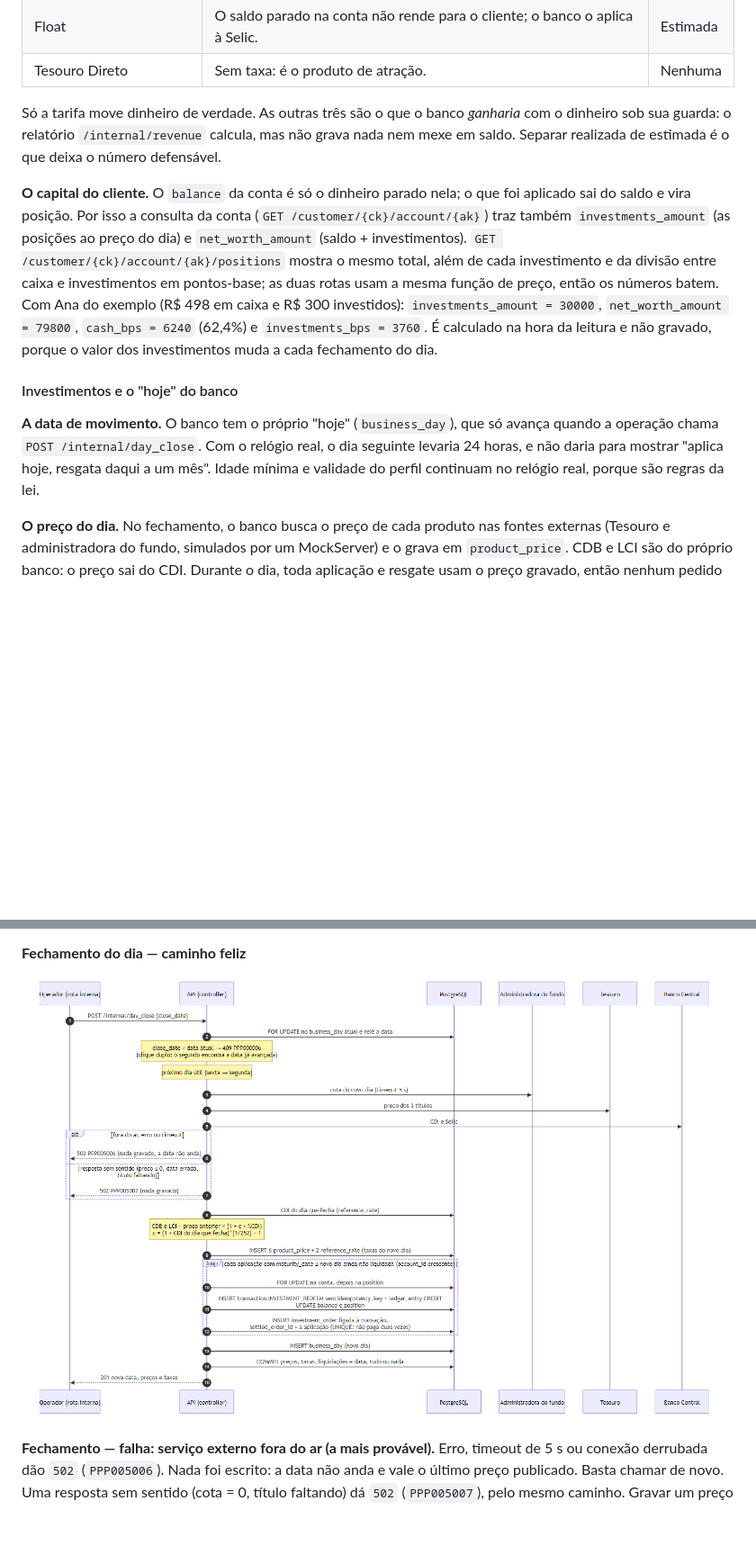
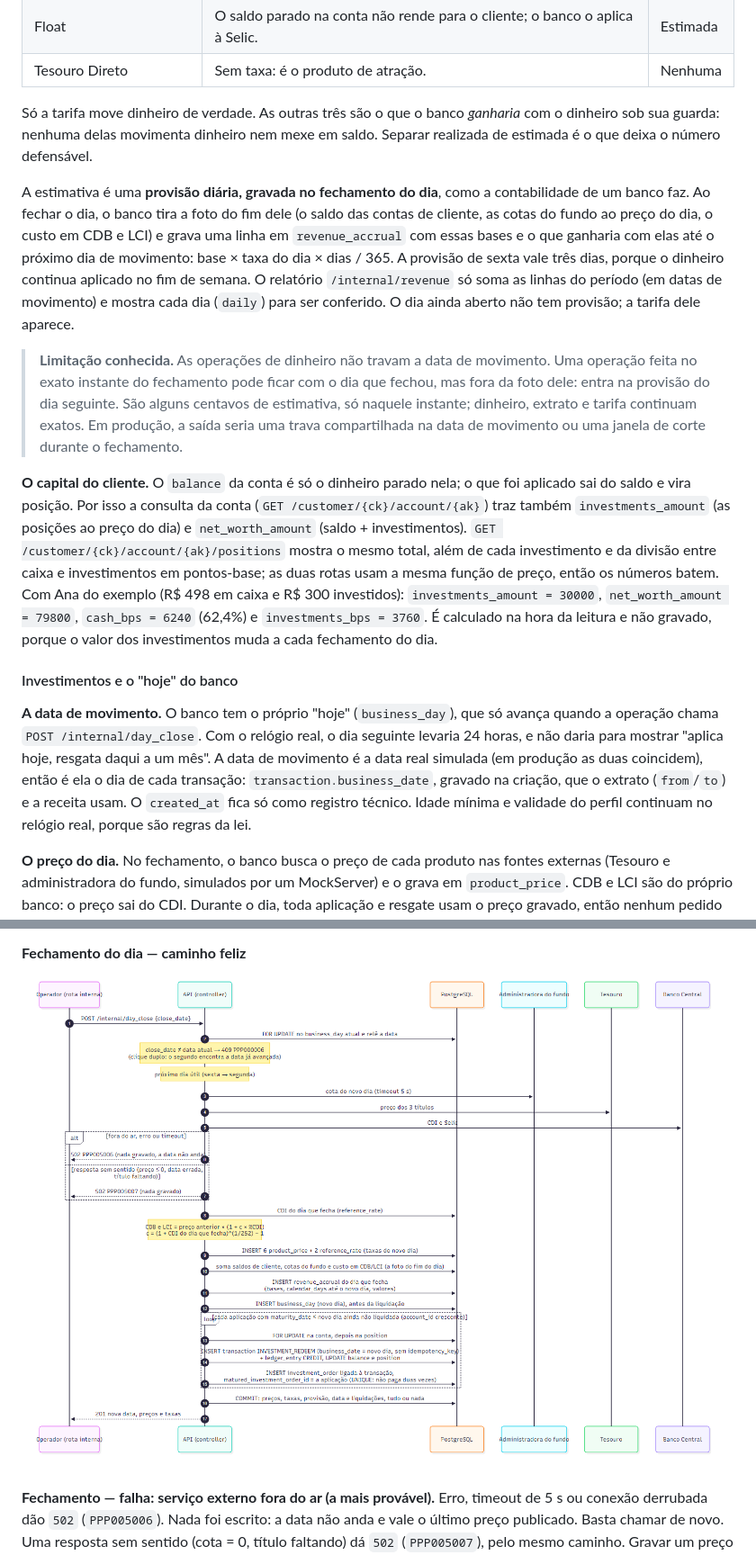
Before and after one commit to heluylucas/bootcamp-qi-tech-presidas-, a Markdown page: docs/bootcamp-rfc-v0.md, 2 parts joined by grey strips. Shown at 90% size. Rendered like a GitHub page; pictures changed too: docs/diagramas/fechamento-do-dia.png; blank space fills up the shorter version.

Commit message:
:hammer: update: rfc-revenue-accrual-&-business-date
Co-Authored-By: Claude Opus 5.5 <noreply@anthropic.com>

```diff
--- a/docs/bootcamp-rfc-v0.md
+++ b/docs/bootcamp-rfc-v0.md
@@ -140,8 +140,22 @@ fundo, o CDB e a LCI), que é onde está a margem.
 | Tesouro Direto | Sem taxa: é o produto de atração. | Nenhuma |
 
 Só a tarifa move dinheiro de verdade. As outras três são o que o banco *ganharia* com o dinheiro sob
-sua guarda: o relatório `/internal/revenue` calcula, mas não grava nada nem mexe em saldo. Separar
-realizada de estimada é o que deixa o número defensável.
+sua guarda: nenhuma delas movimenta dinheiro nem mexe em saldo. Separar realizada de estimada é o
+que deixa o número defensável.
+
+A estimativa é uma **provisão diária, gravada no fechamento do dia**, como a contabilidade de um
+banco faz. Ao fechar o dia, o banco tira a foto do fim dele (o saldo das contas de cliente, as cotas
+do fundo ao preço do dia, o custo em CDB e LCI) e grava uma linha em `revenue_accrual` com essas
+bases e o que ganharia com elas até o próximo dia de movimento: base × taxa do dia × dias / 365. A
+provisão de sexta vale três dias, porque o dinheiro continua aplicado no fim de semana. O relatório
+`/internal/revenue` só soma as linhas do período (em datas de movimento) e mostra cada dia (`daily`)
+para ser conferido. O dia ainda aberto não tem provisão; a tarifa dele aparece.
+
+> **Limitação conhecida.** As operações de dinheiro não travam a data de movimento. Uma operação
+> feita no exato instante do fechamento pode ficar com o dia que fechou, mas fora da foto dele: entra
+> na provisão do dia seguinte. São alguns centavos de estimativa, só naquele instante; dinheiro,
+> extrato e tarifa continuam exatos. Em produção, a saída seria uma trava compartilhada na data de
+> movimento ou uma janela de corte durante o fechamento.
 
 **O capital do cliente.** O `balance` da conta é só o dinheiro parado nela; o que foi aplicado sai
 do saldo e vira posição. Por isso a consulta da conta (`GET /customer/{ck}/account/{ak}`) traz também
@@ -155,8 +169,10 @@ hora da leitura e não gravado, porque o valor dos investimentos muda a cada fec
 
 **A data de movimento.** O banco tem o próprio "hoje" (`business_day`), que só avança quando a
 operação chama `POST /internal/day_close`. Com o relógio real, o dia seguinte levaria 24 horas, e não
-daria para mostrar "aplica hoje, resgata daqui a um mês". Idade mínima e validade do perfil continuam
-no relógio real, porque são regras da lei.
+daria para mostrar "aplica hoje, resgata daqui a um mês". A data de movimento é a data real simulada
+(em produção as duas coincidem), então é ela o dia de cada transação: `transaction.business_date`,
+gravado na criação, que o extrato (`from`/`to`) e a receita usam. O `created_at` fica só como registro
+técnico. Idade mínima e validade do perfil continuam no relógio real, porque são regras da lei.
 
 **O preço do dia.** No fechamento, o banco busca o preço de cada produto nas fontes externas (Tesouro
 e administradora do fundo, simulados por um MockServer) e o grava em `product_price`. CDB e LCI são
```
Also changed, not shown: other parts of docs/bootcamp-rfc-v0.md (+17 -4 lines), docs/precificacao-e-fechamento-do-dia.md (+12 -5 lines), 4 other files.
